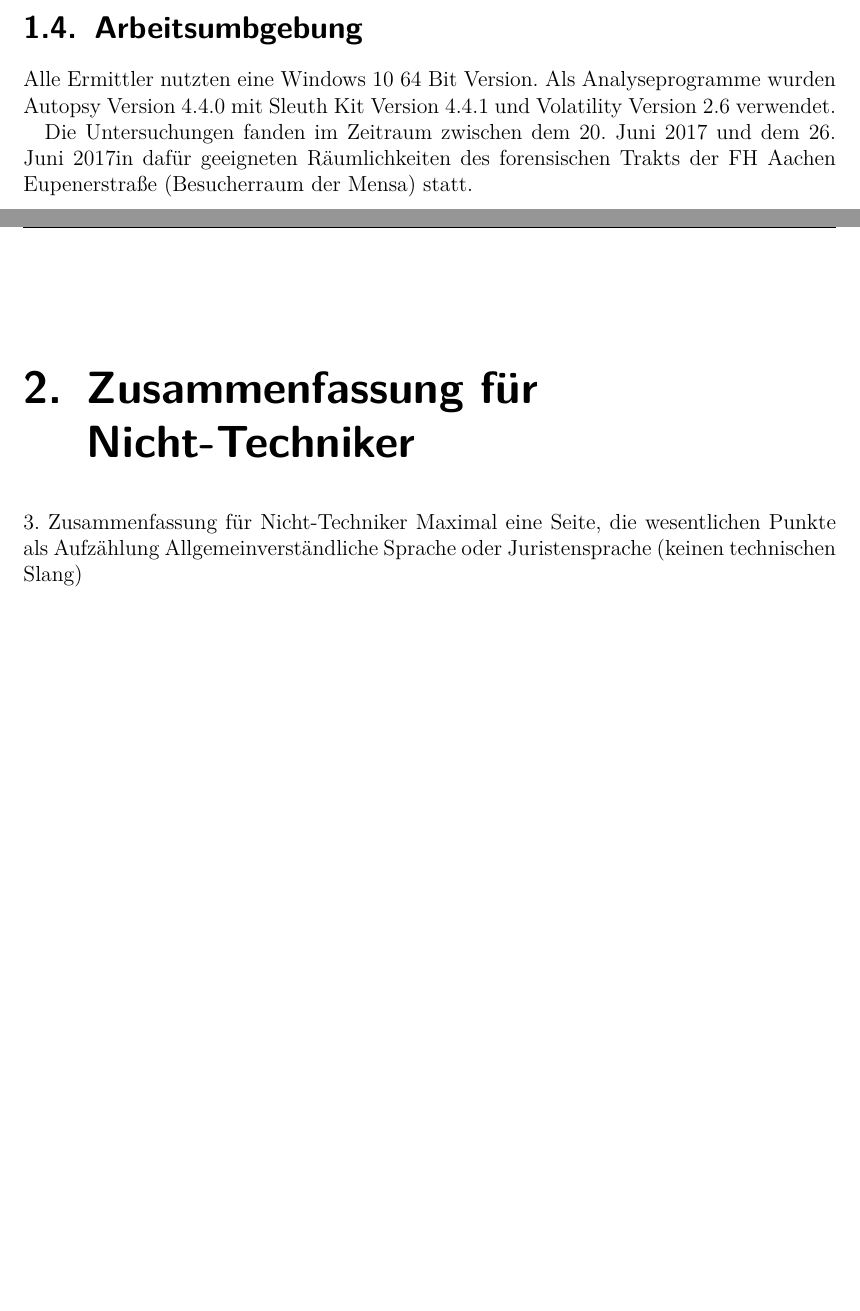
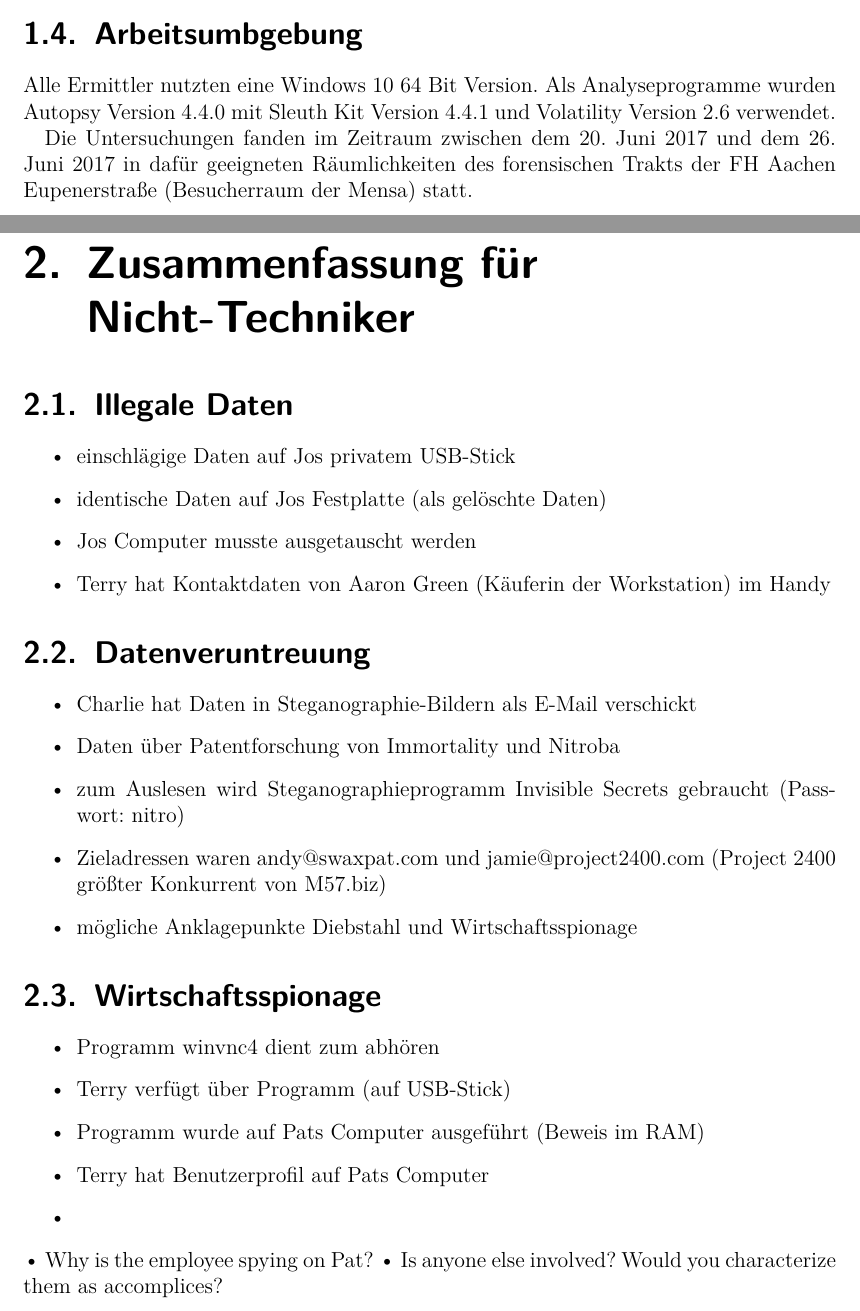
Before and after one commit to benvoe/itf, a LaTeX document (bericht/Abschlussbericht.tex, which reads bericht/daten/Nicht_Techniker.tex): two parts of pages 4 and 5 of 9, joined at a grey line, cut so that both start at the same text, the shorter picture padded with empty space. Compiled offline with pdfLaTeX.

Commit message:
Nicht_Techniker weitestgehend fertig

```diff
--- a/bericht/daten/Nicht_Techniker.tex
+++ b/bericht/daten/Nicht_Techniker.tex
@@ -1,7 +1,33 @@
 \chapter{Zusammenfassung für Nicht-Techniker}
 \label{sec:nicht_tec}
 
+\section{Illegale Daten}
+\label{sec:illegale_daten}
+\begin{itemize}
+	\item einschlägige Daten auf Jos privatem USB-Stick
+	\item identische Daten auf Jos Festplatte (als gelöschte Daten)
+	\item Jos Computer musste ausgetauscht werden
+	\item Terry hat Kontaktdaten von Aaron Green (Käuferin der Workstation) im Handy
+\end{itemize}
 
-3. Zusammenfassung für Nicht-Techniker
-Maximal eine Seite, die wesentlichen Punkte als Aufzählung
-Allgemeinverständliche Sprache oder Juristensprache (keinen technischen Slang)
+\section{Datenveruntreuung}
+\label{sec:veruntreuung}
+\begin{itemize}
+	\item Charlie hat Daten in Steganographie-Bildern als E-Mail verschickt
+	\item Daten über Patentforschung von Immortality und Nitroba
+	\item zum Auslesen wird Steganographieprogramm Invisible Secrets gebraucht (Passwort: nitro)
+	\item Zieladressen waren andy@swaxpat.com und jamie@project2400.com (Project 2400 größter Konkurrent von M57.biz)
+	\item mögliche Anklagepunkte Diebstahl und Wirtschaftsspionage
+\end{itemize}
+
+\section{Wirtschaftsspionage}
+\label{sec:spionage}
+\begin{itemize}
+	\item Programm winvnc4 dient zum abhören
+	\item Terry verfügt über Programm (auf USB-Stick)
+	\item Programm wurde auf Pats Computer ausgeführt (Beweis im RAM)
+	\item Terry hat Benutzerprofil auf Pats Computer
+	\item
+\end{itemize}
+• Why is the employee spying on Pat?
+• Is anyone else involved? Would you characterize them as accomplices?
```
Also changed, not shown: bericht/daten/Prolog.tex (+1 -1 lines), bericht/Abschlussbericht.pdf, 2 other files.
